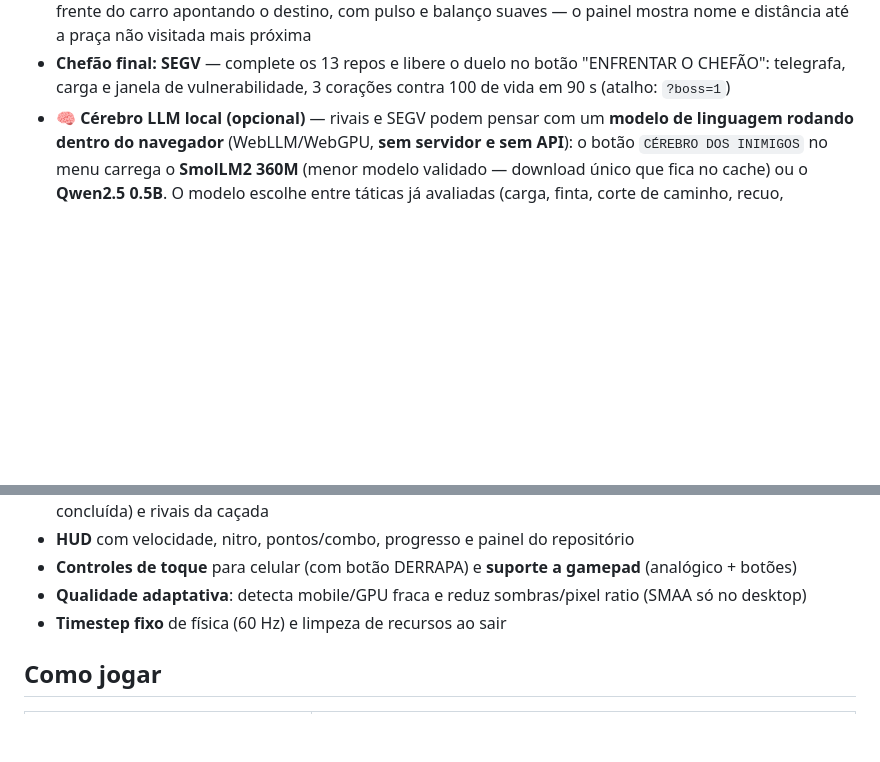
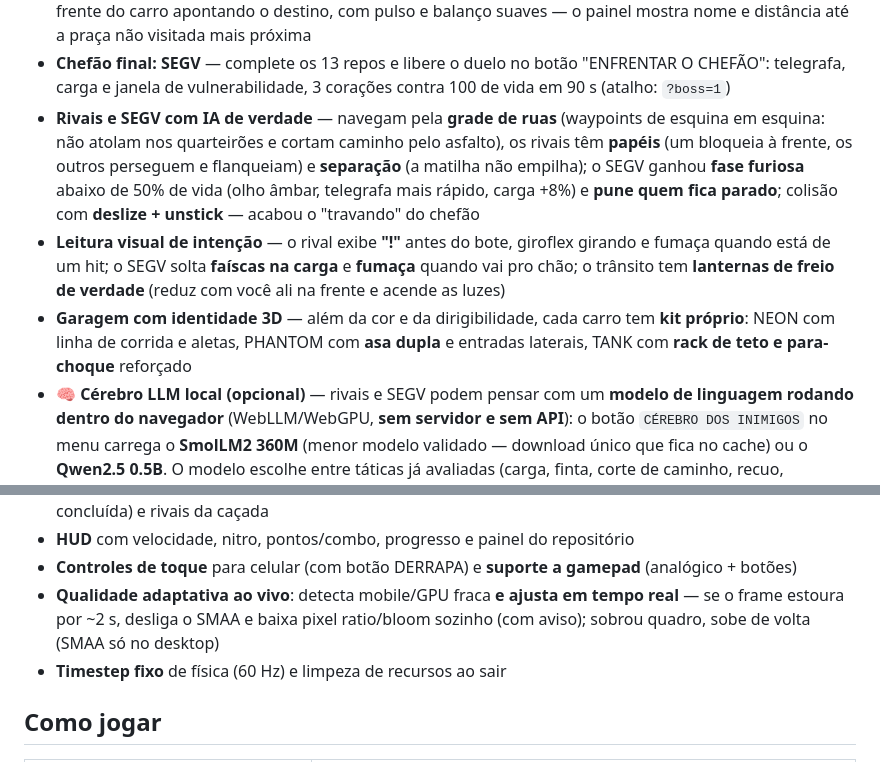
Before and after one commit to FrancosCorporation/repo-racer, a Markdown page: README.md, 2 parts joined by grey strips. Rendered like a GitHub page; blank space fills up the shorter version.

```diff
--- a/README.md
+++ b/README.md
@@ -69,6 +69,20 @@ aquecimento, circuito de portais, zona de drift, caçada, o laço infinito e o c
 - **Chefão final: SEGV** — complete os 13 repos e libere o duelo no botão
   "ENFRENTAR O CHEFÃO": telegrafa, carga e janela de vulnerabilidade, 3
   corações contra 100 de vida em 90 s (atalho: `?boss=1`)
+- **Rivais e SEGV com IA de verdade** — navegam pela **grade de ruas** (waypoints
+  de esquina em esquina: não atolam nos quarteirões e cortam caminho pelo
+  asfalto), os rivais têm **papéis** (um bloqueia à frente, os outros perseguem
+  e flanqueiam) e **separação** (a matilha não empilha); o SEGV ganhou **fase
+  furiosa** abaixo de 50% de vida (olho âmbar, telegrafa mais rápido, carga +8%)
+  e **pune quem fica parado**; colisão com **deslize + unstick** — acabou o
+  "travando" do chefão
+- **Leitura visual de intenção** — o rival exibe **"!"** antes do bote, giroflex
+  girando e fumaça quando está de um hit; o SEGV solta **faíscas na carga** e
+  **fumaça** quando vai pro chão; o trânsito tem **lanternas de freio de verdade**
+  (reduz com você ali na frente e acende as luzes)
+- **Garagem com identidade 3D** — além da cor e da dirigibilidade, cada carro tem
+  **kit próprio**: NEON com linha de corrida e aletas, PHANTOM com **asa dupla** e
+  entradas laterais, TANK com **rack de teto e para-choque** reforçado
 - **🧠 Cérebro LLM local (opcional)** — rivais e SEGV podem pensar com um
   **modelo de linguagem rodando dentro do navegador** (WebLLM/WebGPU, **sem
   servidor e sem API**): o botão `CÉREBRO DOS INIMIGOS` no menu carrega o
@@ -143,7 +157,9 @@ aquecimento, circuito de portais, zona de drift, caçada, o laço infinito e o c
 - **HUD** com velocidade, nitro, pontos/combo, progresso e painel do repositório
 - **Controles de toque** para celular (com botão DERRAPA) e **suporte a
   gamepad** (analógico + botões)
-- **Qualidade adaptativa**: detecta mobile/GPU fraca e reduz sombras/pixel ratio (SMAA só no desktop)
+- **Qualidade adaptativa ao vivo**: detecta mobile/GPU fraca **e ajusta em tempo
+  real** — se o frame estoura por ~2 s, desliga o SMAA e baixa pixel ratio/bloom
+  sozinho (com aviso); sobrou quadro, sobe de volta (SMAA só no desktop)
 - **Timestep fixo** de física (60 Hz) e limpeza de recursos ao sair
 
 ## Como jogar
```
Also changed, not shown: MELHORIAS-3D-E-IA.md (+34 -5 lines).
